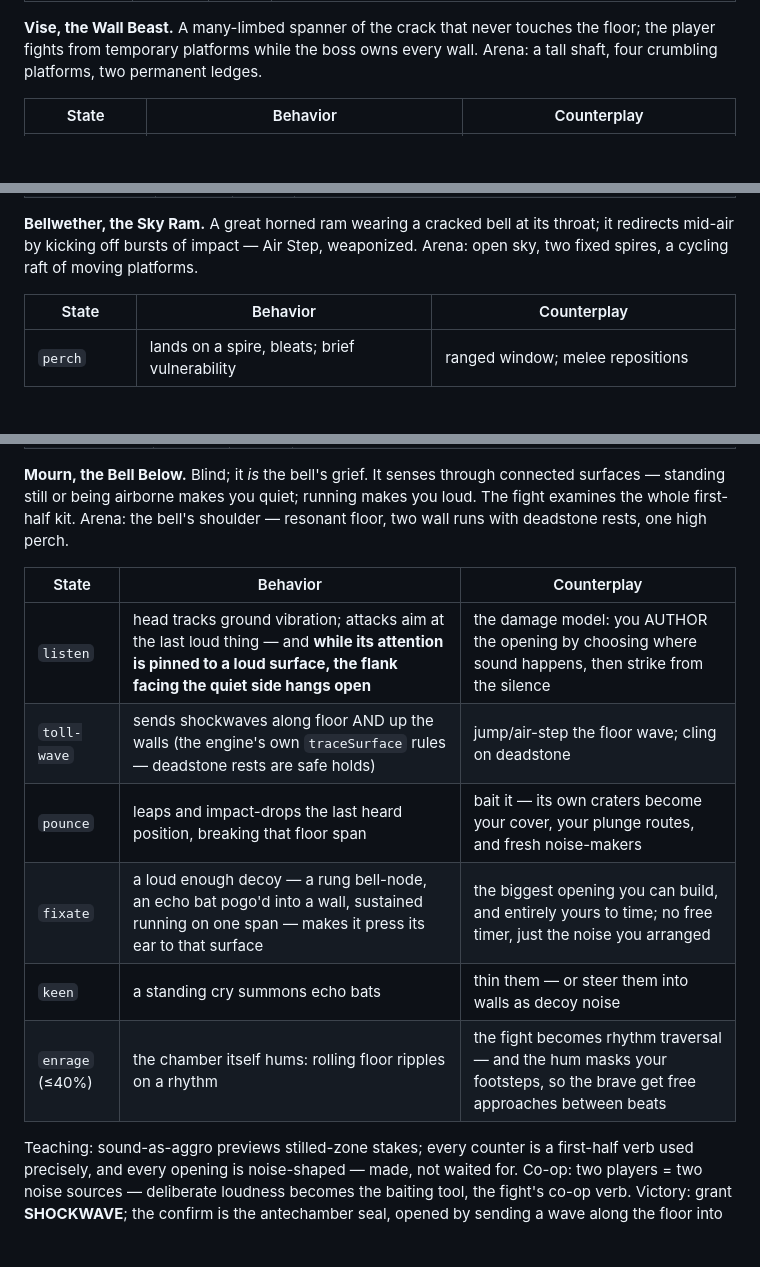
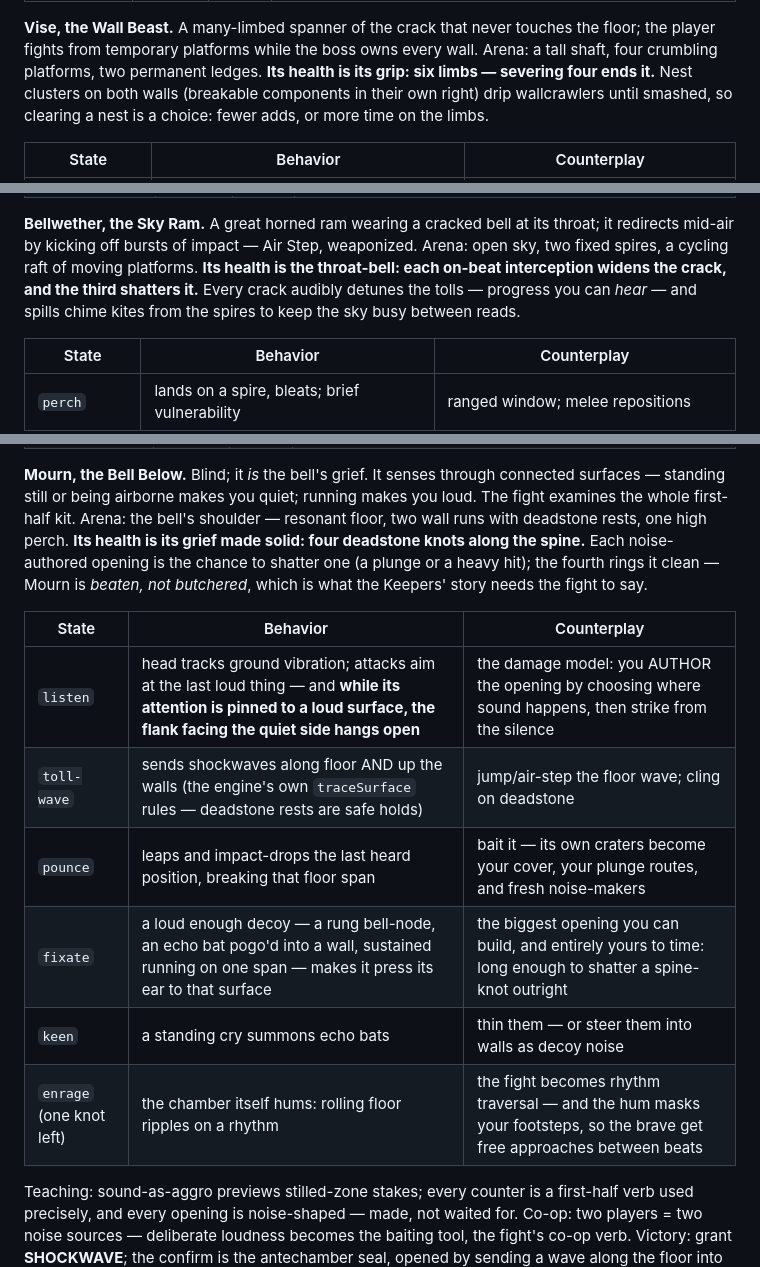
Before and after one commit to wrwcmaster/hitstop, a Markdown page: docs/world-design.md, 3 parts joined by grey strips. GitHub-like rendering; blank space fills up the shorter version.

```diff
--- a/docs/world-design.md
+++ b/docs/world-design.md
@@ -452,7 +473,10 @@ slow pre-Grip exit, so route-choosers are never trapped.
 **Vise, the Wall Beast.** A many-limbed spanner of the crack that never
 touches the floor; the player fights from temporary platforms while the
 boss owns every wall. Arena: a tall shaft, four crumbling platforms, two
-permanent ledges.
+permanent ledges. **Its health is its grip: six limbs — severing four
+ends it.** Nest clusters on both walls (breakable components in their
+own right) drip wallcrawlers until smashed, so clearing a nest is a
+choice: fewer adds, or more time on the limbs.
 
 | State | Behavior | Counterplay |
 | --- | --- | --- |
@@ -499,7 +523,10 @@ duel ends.
 **Bellwether, the Sky Ram.** A great horned ram wearing a cracked bell at
 its throat; it redirects mid-air by kicking off bursts of impact — Air
 Step, weaponized. Arena: open sky, two fixed spires, a cycling raft of
-moving platforms.
+moving platforms. **Its health is the throat-bell: each on-beat
+interception widens the crack, and the third shatters it.** Every crack
+audibly detunes the tolls — progress you can *hear* — and spills chime
+kites from the spires to keep the sky busy between reads.
 
 | State | Behavior | Counterplay |
 | --- | --- | --- |
@@ -537,16 +564,20 @@ were earned. Enemies: echo bat (relocates to sound), stilled crawler
 through connected surfaces — standing still or being airborne makes you
 quiet; running makes you loud. The fight examines the whole first-half
 kit. Arena: the bell's shoulder — resonant floor, two wall runs with
-deadstone rests, one high perch.
+deadstone rests, one high perch. **Its health is its grief made solid:
+four deadstone knots along the spine.** Each noise-authored opening is
+the chance to shatter one (a plunge or a heavy hit); the fourth rings
+it clean — Mourn is *beaten, not butchered*, which is what the Keepers'
+story needs the fight to say.
 
 | State | Behavior | Counterplay |
 | --- | --- | --- |
 | `listen` | head tracks ground vibration; attacks aim at the last loud thing — and **while its attention is pinned to a loud surface, the flank facing the quiet side hangs open** | the damage model: you AUTHOR the opening by choosing where sound happens, then strike from the silence |
 | `toll-wave` | sends shockwaves along floor AND up the walls (the engine's own `traceSurface` rules — deadstone rests are safe holds) | jump/air-step the floor wave; cling on deadstone |
 | `pounce` | leaps and impact-drops the last heard position, breaking that floor span | bait it — its own craters become your cover, your plunge routes, and fresh noise-makers |
-| `fixate` | a loud enough decoy — a rung bell-node, an echo bat pogo'd into a wall, sustained running on one span — makes it press its ear to that surface | the biggest opening you can build, and entirely yours to time; no free timer, just the noise you arranged |
+| `fixate` | a loud enough decoy — a rung bell-node, an echo bat pogo'd into a wall, sustained running on one span — makes it press its ear to that surface | the biggest opening you can build, and entirely yours to time: long enough to shatter a spine-knot outright |
 | `keen` | a standing cry summons echo bats | thin them — or steer them into walls as decoy noise |
-| `enrage` (≤40%) | the chamber itself hums: rolling floor ripples on a rhythm | the fight becomes rhythm traversal — and the hum masks your footsteps, so the brave get free approaches between beats |
+| `enrage` (one knot left) | the chamber itself hums: rolling floor ripples on a rhythm | the fight becomes rhythm traversal — and the hum masks your footsteps, so the brave get free approaches between beats |
 
 Teaching: sound-as-aggro previews stilled-zone stakes; every counter is
 a first-half verb used precisely, and every opening is noise-shaped —
```
Also changed, not shown: other parts of docs/world-design.md (+33 -10 lines).
